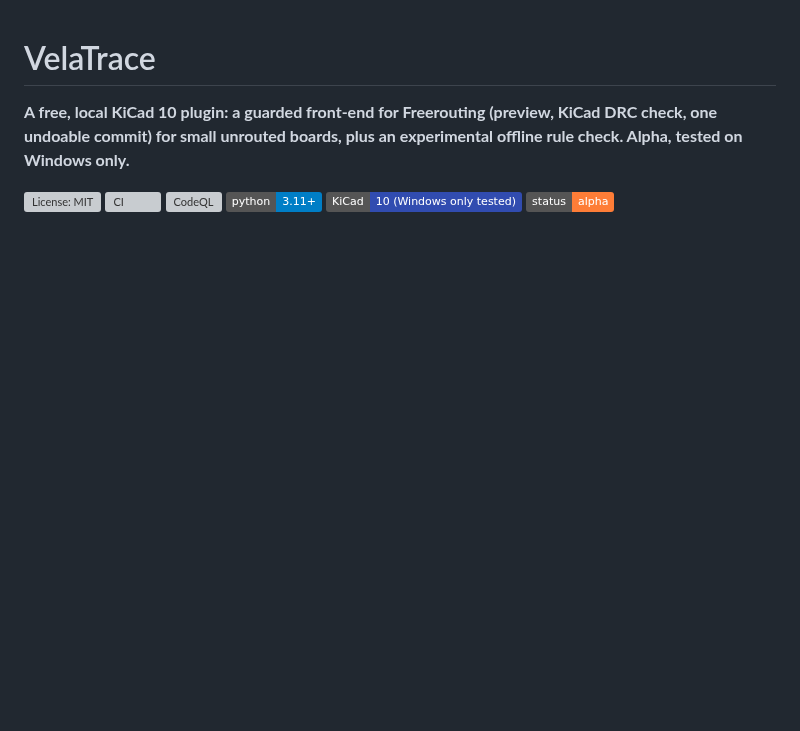
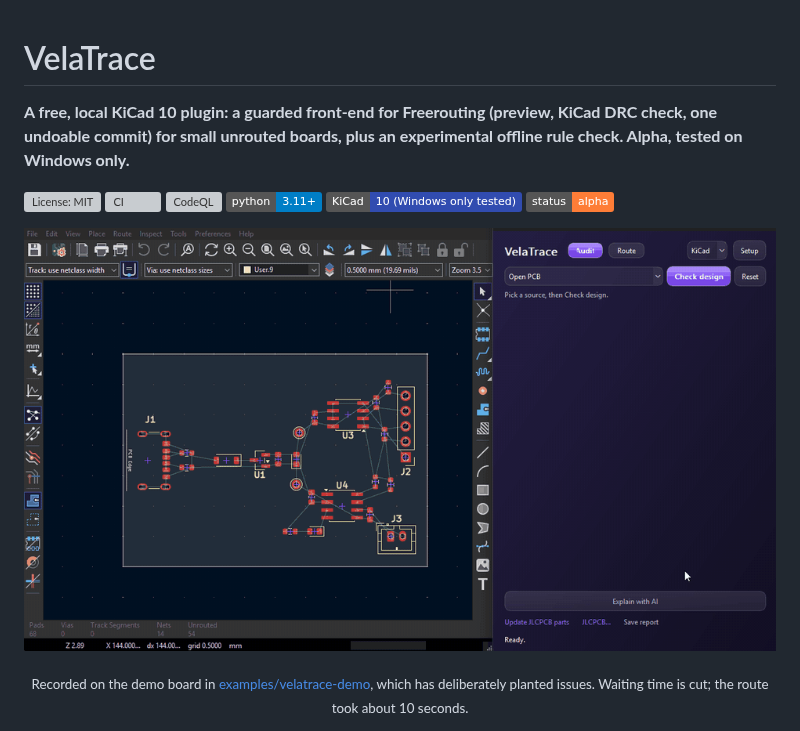
Before and after one commit to F-Blaze/VelaTrace, a Markdown page: README.md, the part around the change. Rendered like a GitHub page; pictures changed too: docs/hero.gif (added); badges without logos; blank space fills up the shorter version; grey boxes are pictures that could not be loaded.

Commit message:
README: hero GIF and the demo board it was recorded on
Co-Authored-By: Claude Opus 5.5 <noreply@anthropic.com>

```diff
--- a/README.md
+++ b/README.md
@@ -8,6 +8,11 @@
 [![Python 3.11+](https://img.shields.io/badge/python-3.11%2B-blue)](pyproject.toml)
 [![KiCad 10](https://img.shields.io/badge/KiCad-10%20(Windows%20only%20tested)-314cb0)](https://www.kicad.org/)
 [![Status: alpha](https://img.shields.io/badge/status-alpha-orange)](#quickstart)
+
+<p align="center">
+  <img src="docs/hero.gif" alt="VelaTrace on a demo board in KiCad: Check design lists findings, an LED finding is expanded, Route board draws a preview, Approve applies the copper" width="820">
+</p>
+<p align="center"><sub>Recorded on the demo board in <a href="examples/velatrace-demo">examples/velatrace-demo</a>, which has deliberately planted issues. Waiting time is cut; the route took about 10 seconds.</sub></p>
 
 <p align="center">
   <img src="docs/ui-demo.png" alt="VelaTrace audit: offline findings grouped as errors, warnings and savings, with a per-board saving estimate" width="340">
```
Also changed, not shown: examples/velatrace-demo/README.md (added, +50 -0 lines), 3 other files.
